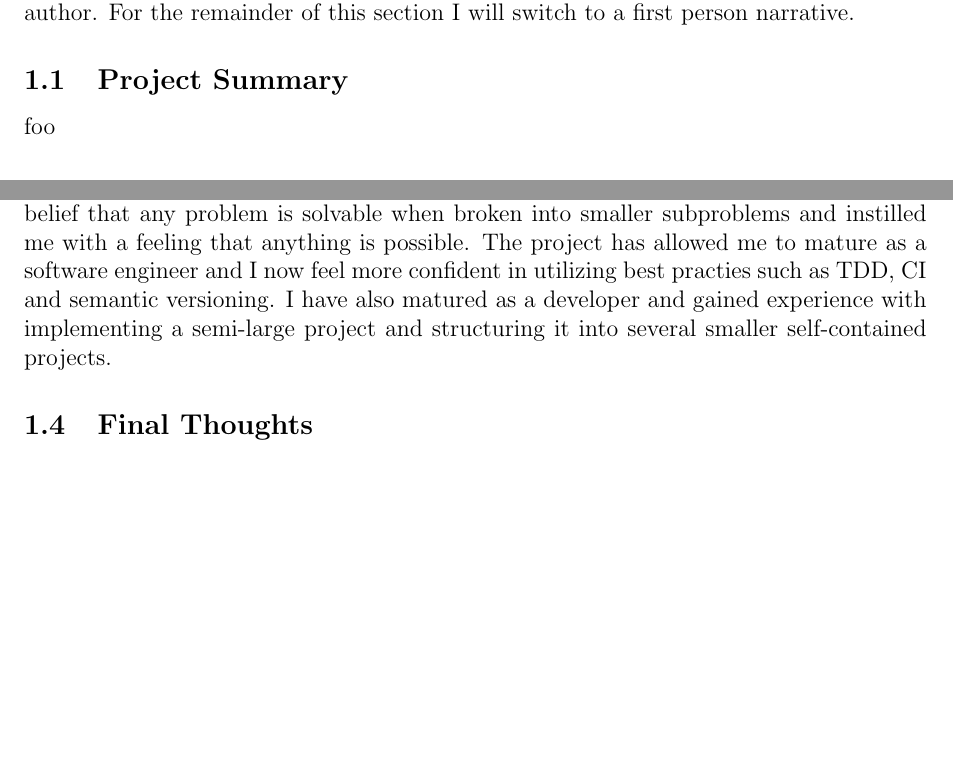
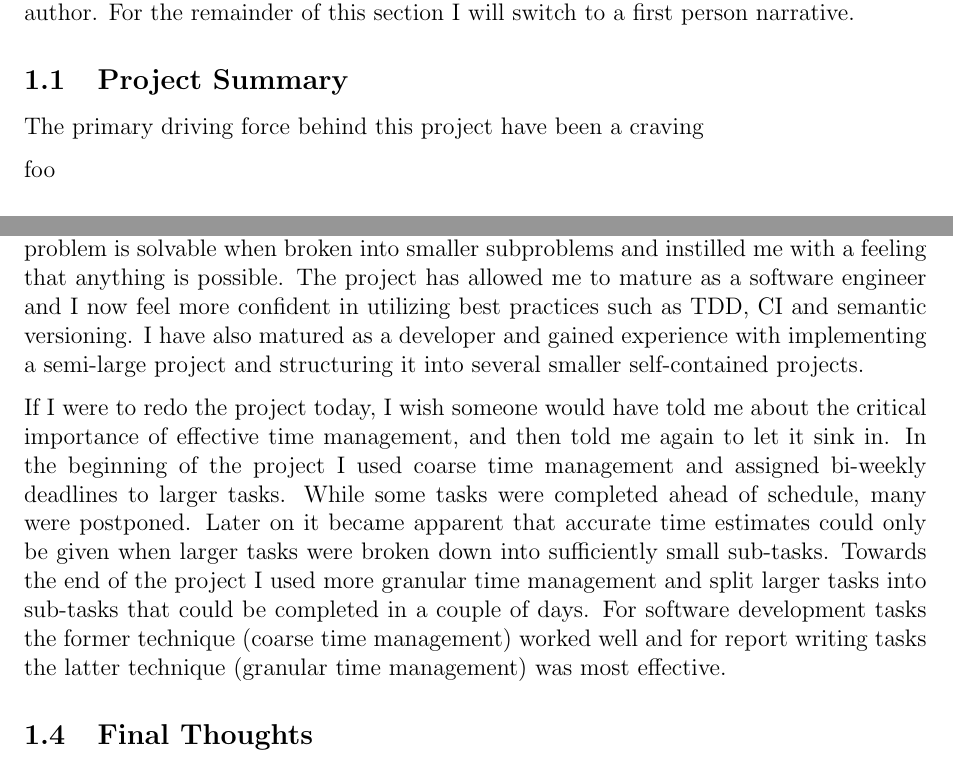
Before and after one commit to decomp/doc, a LaTeX document (10_con.tex, which reads sections/10_conclusion/1_project_summary.tex, sections/10_conclusion/3_personal_development.tex): two parts of page 2 of 2, joined at a grey line, cut so that both start at the same text, the shorter picture padded with empty space. Compiled offline with pdfLaTeX; a LaTeX package or settings file that is missing is left out.

Commit message:
con: Add "If I were to redo the project today" paragraph.

```diff
--- a/sections/10_conclusion/1_project_summary.tex
+++ b/sections/10_conclusion/1_project_summary.tex
@@ -1,11 +1,12 @@
 % --- [ Project Summary ] ------------------------------------------------------
 
 \subsection{Project Summary}
+
+The primary driving force behind this project have been a craving
 
 % TODO: Summarise the key findings of your report. No new information should be included.
 
 % TODO: <note>
 % * Reflect on how problems were solved in the conclusions chapter.
 
-
 foo
--- a/sections/10_conclusion/3_personal_development.tex
+++ b/sections/10_conclusion/3_personal_development.tex
@@ -2,4 +2,8 @@
 
 \subsection{Personal Development}
 
-This is the largest project I have undertaken in my life and I feel satisfied with the outcome and proud of what I have been able to accomplished. It has re-enforced my belief that any problem is solvable when broken into smaller subproblems and instilled me with a feeling that anything is possible. The project has allowed me to mature as a software engineer and I now feel more confident in utilizing best practies such as TDD, CI and semantic versioning. I have also matured as a developer and gained experience with implementing a semi-large project and structuring it into several smaller self-contained projects.
+This is the largest project I have undertaken in my life and I feel satisfied with the outcome and proud of what I have been able to accomplished. It has re-enforced my belief that any problem is solvable when broken into smaller subproblems and instilled me with a feeling that anything is possible. The project has allowed me to mature as a software engineer and I now feel more confident in utilizing best practices such as TDD, CI and semantic versioning. I have also matured as a developer and gained experience with implementing a semi-large project and structuring it into several smaller self-contained projects.
+
+If I were to redo the project today, I wish someone would have told me about the critical importance of effective time management, and then told me again to let it sink in. In the beginning of the project I used coarse time management and assigned bi-weekly deadlines to larger tasks. While some tasks were completed ahead of schedule, many were postponed. Later on it became apparent that accurate time estimates could only be given when larger tasks were broken down into sufficiently small sub-tasks. Towards the end of the project I used more granular time management and split larger tasks into sub-tasks that could be completed in a couple of days. For software development tasks the former technique (coarse time management) worked well and for report writing tasks the latter technique (granular time management) was most effective.
+
+% TODO: Recommendations: If I were to redo the project today, I wish someone would have told me that xxx.
```
Also changed, not shown: sections/10_conclusion.tex (+0 -2 lines), sections/10_conclusion/2_future_work.tex (+2 -0 lines).
